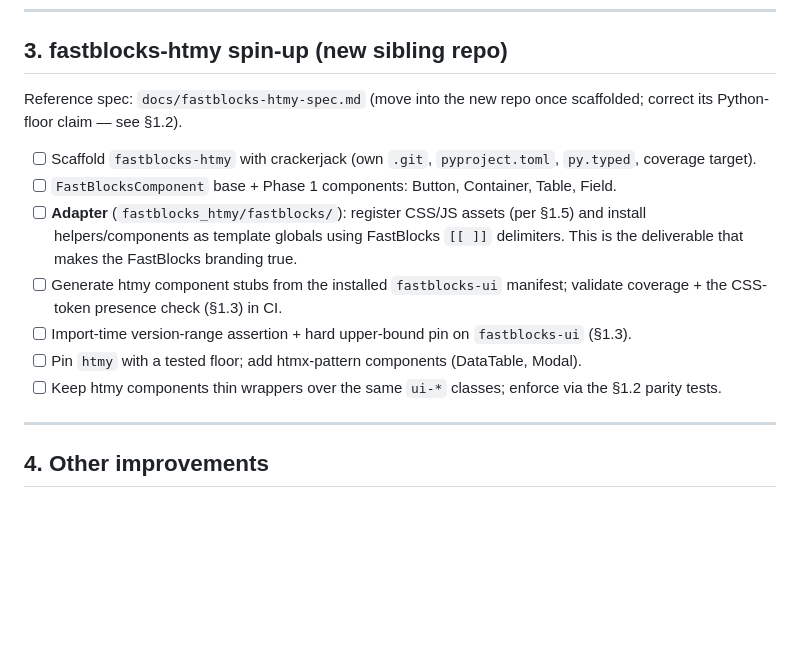
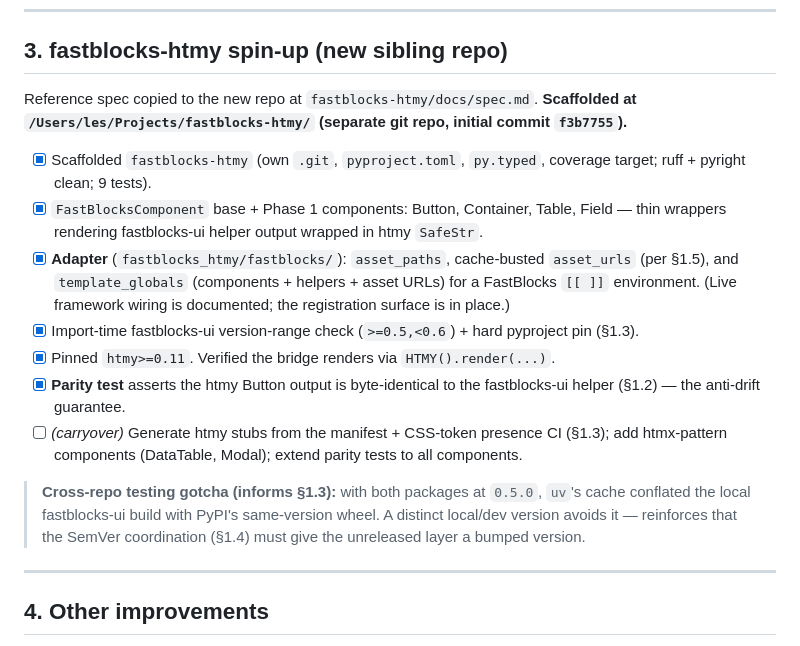
Before and after one commit to lesleslie/fastblocks-ui, a Markdown page: docs/roadmap.md, the part around the change. Drawn GitHub-style; blank space fills up the shorter version.

Commit message:
docs: mark fastblocks-htmy scaffold complete in roadmap
Scaffolded the sibling repo (separate git repo at ../fastblocks-htmy): base +
Phase 1 components, FastBlocks adapter, version-compat check, parity test. Noted
the uv same-version cache gotcha that reinforces the SemVer coordination policy.

Co-Authored-By: Claude Opus 4.8 <noreply@anthropic.com>

```diff
--- a/docs/roadmap.md
+++ b/docs/roadmap.md
@@ -299,22 +299,31 @@ ______________________________________________________________________
 
 ## 3. fastblocks-htmy spin-up (new sibling repo)
 
-Reference spec: `docs/fastblocks-htmy-spec.md` (move into the new repo once
-scaffolded; correct its Python-floor claim — see §1.2).
+Reference spec copied to the new repo at `fastblocks-htmy/docs/spec.md`.
+**Scaffolded at `/Users/les/Projects/fastblocks-htmy/` (separate git repo, initial
+commit `f3b7755`).**
 
-- [ ] Scaffold `fastblocks-htmy` with crackerjack (own `.git`, `pyproject.toml`,
-  `py.typed`, coverage target).
-- [ ] `FastBlocksComponent` base + Phase 1 components: Button, Container, Table, Field.
-- [ ] **Adapter** (`fastblocks_htmy/fastblocks/`): register CSS/JS assets (per §1.5)
-  and install helpers/components as template globals using FastBlocks `[[ ]]`
-  delimiters. This is the deliverable that makes the FastBlocks branding true.
-- [ ] Generate htmy component stubs from the installed `fastblocks-ui` manifest;
-  validate coverage + the CSS-token presence check (§1.3) in CI.
-- [ ] Import-time version-range assertion + hard upper-bound pin on `fastblocks-ui`
-  (§1.3).
-- [ ] Pin `htmy` with a tested floor; add htmx-pattern components (DataTable, Modal).
-- [ ] Keep htmy components thin wrappers over the same `ui-*` classes; enforce via the
-  §1.2 parity tests.
+- [x] Scaffolded `fastblocks-htmy` (own `.git`, `pyproject.toml`, `py.typed`,
+  coverage target; ruff + pyright clean; 9 tests).
+- [x] `FastBlocksComponent` base + Phase 1 components: Button, Container, Table, Field
+  — thin wrappers rendering fastblocks-ui helper output wrapped in htmy `SafeStr`.
+- [x] **Adapter** (`fastblocks_htmy/fastblocks/`): `asset_paths`, cache-busted
+  `asset_urls` (per §1.5), and `template_globals` (components + helpers + asset URLs)
+  for a FastBlocks `[[ ]]` environment. (Live framework wiring is documented; the
+  registration surface is in place.)
+- [x] Import-time fastblocks-ui version-range check (`>=0.5,<0.6`) + hard pyproject
+  pin (§1.3).
+- [x] Pinned `htmy>=0.11`. Verified the bridge renders via `HTMY().render(...)`.
+- [x] **Parity test** asserts the htmy Button output is byte-identical to the
+  fastblocks-ui helper (§1.2) — the anti-drift guarantee.
+- [ ] *(carryover)* Generate htmy stubs from the manifest + CSS-token presence CI
+  (§1.3); add htmx-pattern components (DataTable, Modal); extend parity tests to all
+  components.
+
+> **Cross-repo testing gotcha (informs §1.3):** with both packages at `0.5.0`, `uv`'s
+> cache conflated the local fastblocks-ui build with PyPI's same-version wheel. A
+> distinct local/dev version avoids it — reinforces that the SemVer coordination
+> (§1.4) must give the unreleased layer a bumped version.
 
 ______________________________________________________________________
 
```
